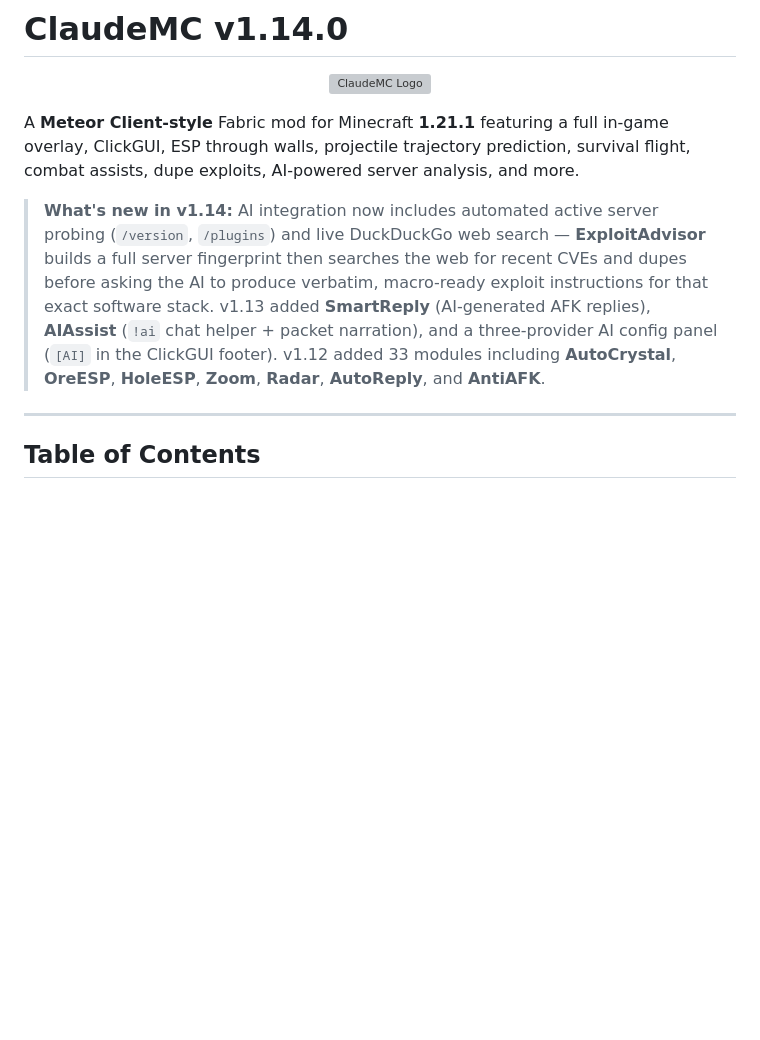
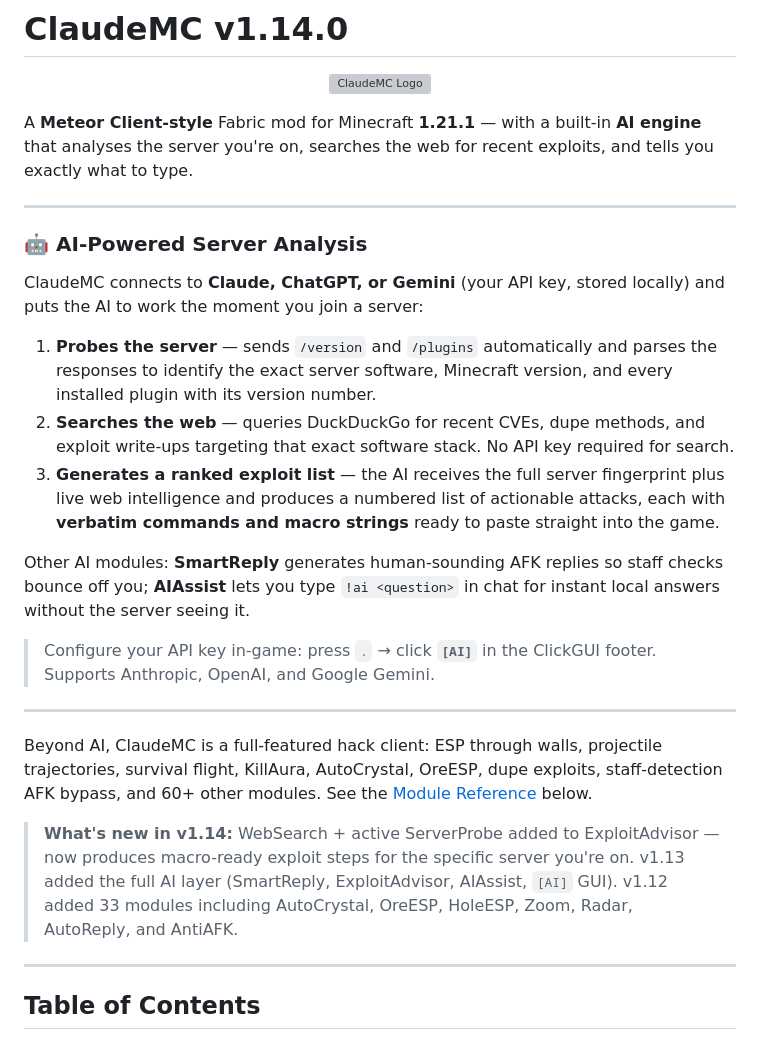
Before and after one commit to ClaudeMC-Client/ClaudeMC.v1, a Markdown page: README.md, the part around the change. Drawn GitHub-style; blank space fills up the shorter version; grey boxes are pictures that could not be loaded.

Commit message:
readme: elevate AI features as headline USP

```diff
--- a/README.md
+++ b/README.md
@@ -4,9 +4,27 @@
   <img src="https://s6.imgcdn.dev/Y3BMUd.png" alt="ClaudeMC Logo" width="200"/>
 </p>
 
-A **Meteor Client-style** Fabric mod for Minecraft **1.21.1** featuring a full in-game overlay, ClickGUI, ESP through walls, projectile trajectory prediction, survival flight, combat assists, dupe exploits, AI-powered server analysis, and more.
+A **Meteor Client-style** Fabric mod for Minecraft **1.21.1** — with a built-in **AI engine** that analyses the server you're on, searches the web for recent exploits, and tells you exactly what to type.
 
-> **What's new in v1.14:** AI integration now includes automated active server probing (`/version`, `/plugins`) and live DuckDuckGo web search — **ExploitAdvisor** builds a full server fingerprint then searches the web for recent CVEs and dupes before asking the AI to produce verbatim, macro-ready exploit instructions for that exact software stack. v1.13 added **SmartReply** (AI-generated AFK replies), **AIAssist** (`!ai` chat helper + packet narration), and a three-provider AI config panel (`[AI]` in the ClickGUI footer). v1.12 added 33 modules including **AutoCrystal**, **OreESP**, **HoleESP**, **Zoom**, **Radar**, **AutoReply**, and **AntiAFK**.
+---
+
+### 🤖 AI-Powered Server Analysis
+
+ClaudeMC connects to **Claude, ChatGPT, or Gemini** (your API key, stored locally) and puts the AI to work the moment you join a server:
+
+1. **Probes the server** — sends `/version` and `/plugins` automatically and parses the responses to identify the exact server software, Minecraft version, and every installed plugin with its version number.
+2. **Searches the web** — queries DuckDuckGo for recent CVEs, dupe methods, and exploit write-ups targeting that exact software stack. No API key required for search.
+3. **Generates a ranked exploit list** — the AI receives the full server fingerprint plus live web intelligence and produces a numbered list of actionable attacks, each with **verbatim commands and macro strings** ready to paste straight into the game.
+
+Other AI modules: **SmartReply** generates human-sounding AFK replies so staff checks bounce off you; **AIAssist** lets you type `!ai <question>` in chat for instant local answers without the server seeing it.
+
+> Configure your API key in-game: press `.` → click **`[AI]`** in the ClickGUI footer. Supports Anthropic, OpenAI, and Google Gemini.
+
+---
+
+Beyond AI, ClaudeMC is a full-featured hack client: ESP through walls, projectile trajectories, survival flight, KillAura, AutoCrystal, OreESP, dupe exploits, staff-detection AFK bypass, and 60+ other modules. See the [Module Reference](#module-reference) below.
+
+> **What's new in v1.14:** WebSearch + active ServerProbe added to ExploitAdvisor — now produces macro-ready exploit steps for the specific server you're on. v1.13 added the full AI layer (SmartReply, ExploitAdvisor, AIAssist, `[AI]` GUI). v1.12 added 33 modules including AutoCrystal, OreESP, HoleESP, Zoom, Radar, AutoReply, and AntiAFK.
 
 ---
 
```
